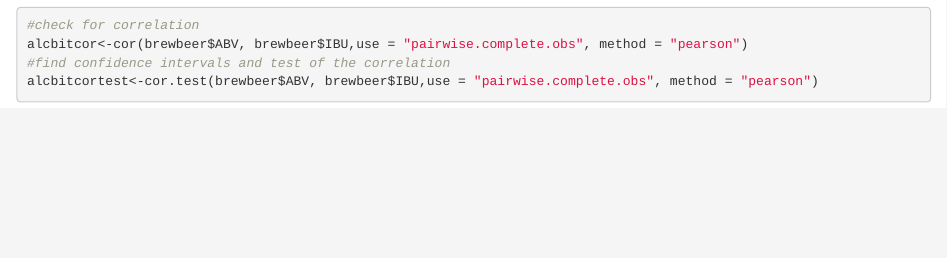
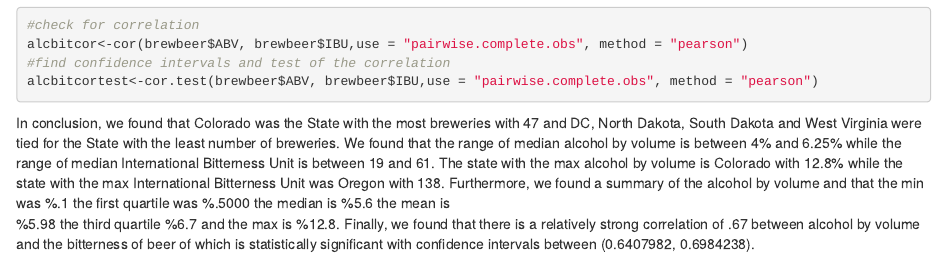
Before and after one commit to adamtschannen/CaseStudy_Breweries, an R Markdown document (Paper Folder/Case_Study.Rmd): the page in a window 1100 px wide, from 4780 px down. Rendered offline with R 4.5, knitr and Pandoc, with nearby package versions.

Commit message:
Update Case_Study.Rmd

````diff
--- a/Paper Folder/Case_Study.Rmd
+++ b/Paper Folder/Case_Study.Rmd
@@ -125,3 +125,14 @@ alcbitcor<-cor(brewbeer$ABV, brewbeer$IBU,use = "pairwise.complete.obs", method
 #find confidence intervals and test of the correlation
 alcbitcortest<-cor.test(brewbeer$ABV, brewbeer$IBU,use = "pairwise.complete.obs", method = "pearson")
 ```
+  In conclusion, we found that Colorado was the State with the most breweries with
+47 and DC, North Dakota, South Dakota and West Virginia were tied for the
+State with the least number of breweries. We found that the range of median
+alcohol by volume is between 4% and 6.25% while the range of median International
+Bitterness Unit is between 19 and 61. The state with the max alcohol by volume
+is Colorado with 12.8% while the state with the max International Bitterness Unit
+was Oregon with 138. Furthermore,  we found a summary of the alcohol by volume and that
+the min was %.1 the first quartile was  %.5000 the median is %5.6 the mean is
+%5.98 the third quartile %6.7 and the max is  %12.8. Finally, we found that
+there is a relatively strong correlation of .67 between alcohol by volume and the
+bitterness of beer of which is statistically significant with confidence intervals between  (0.6407982, 0.6984238).
````
